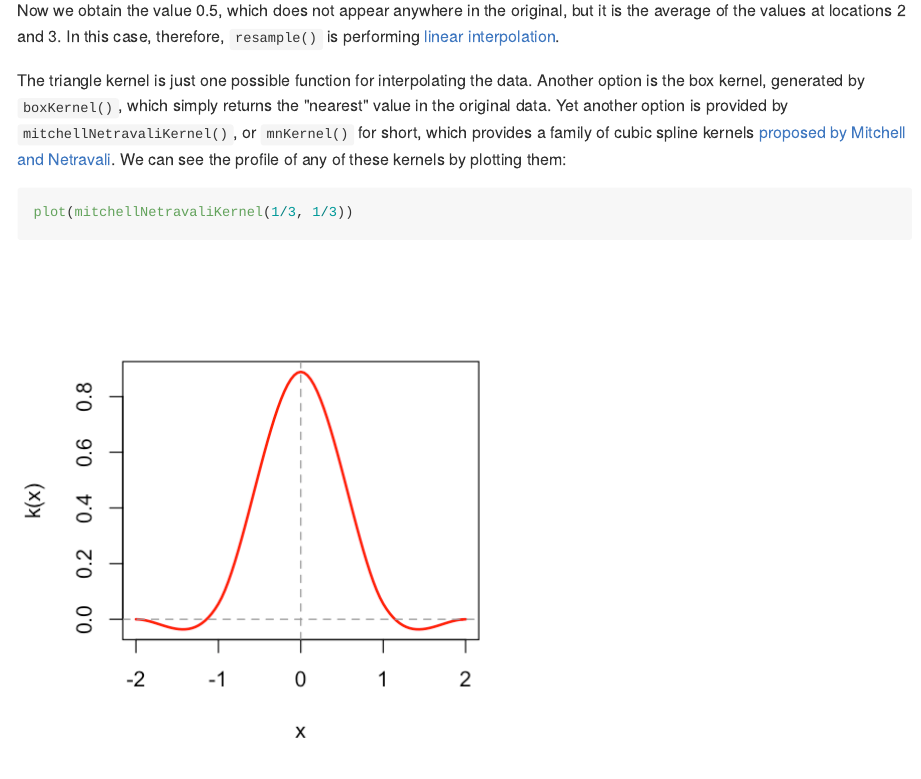
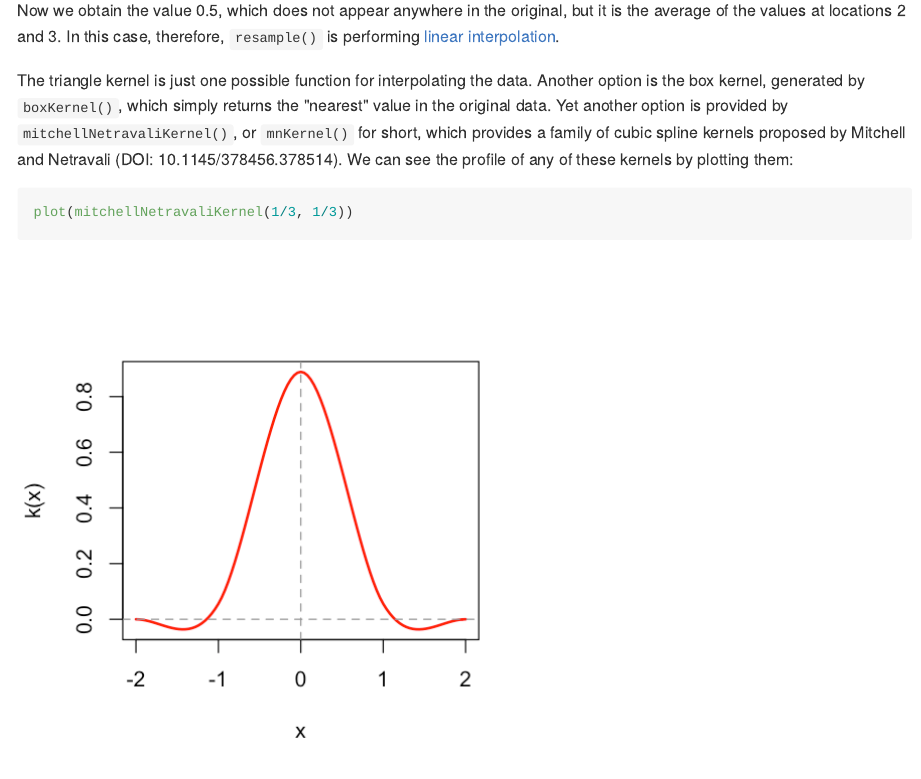
Before and after one commit to jonclayden/mmand, an R Markdown document (README.Rmd): the page in a window 1100 px wide, from 13950 px down. The pictures show the output file README.md that the author committed with the source, drawn offline in the style of GitHub; badge pictures from the web are left out.

Commit message:
Remove problematic link

````diff
--- a/README.Rmd
+++ b/README.Rmd
@@ -350,8 +350,8 @@ The triangle kernel is just one possible function for interpolating the data.
 Another option is the box kernel, generated by `boxKernel()`, which simply
 returns the "nearest" value in the original data. Yet another option is
 provided by `mitchellNetravaliKernel()`, or `mnKernel()` for short, which
-provides a family of cubic spline kernels [proposed by Mitchell and
-Netravali](https://dl.acm.org/doi/10.1145/378456.378514). We can see the profile
+provides a family of cubic spline kernels proposed by Mitchell and
+Netravali (DOI: 10.1145/378456.378514). We can see the profile
 of any of these kernels by plotting them:
 
 ```{r, mn-profile}
````
Also changed, not shown: README.md.
